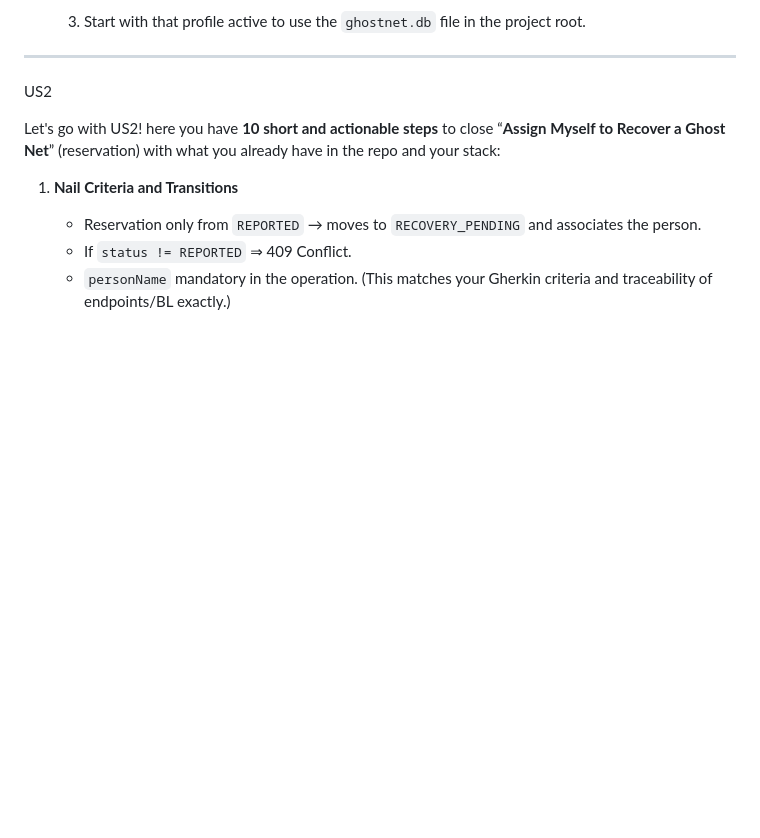
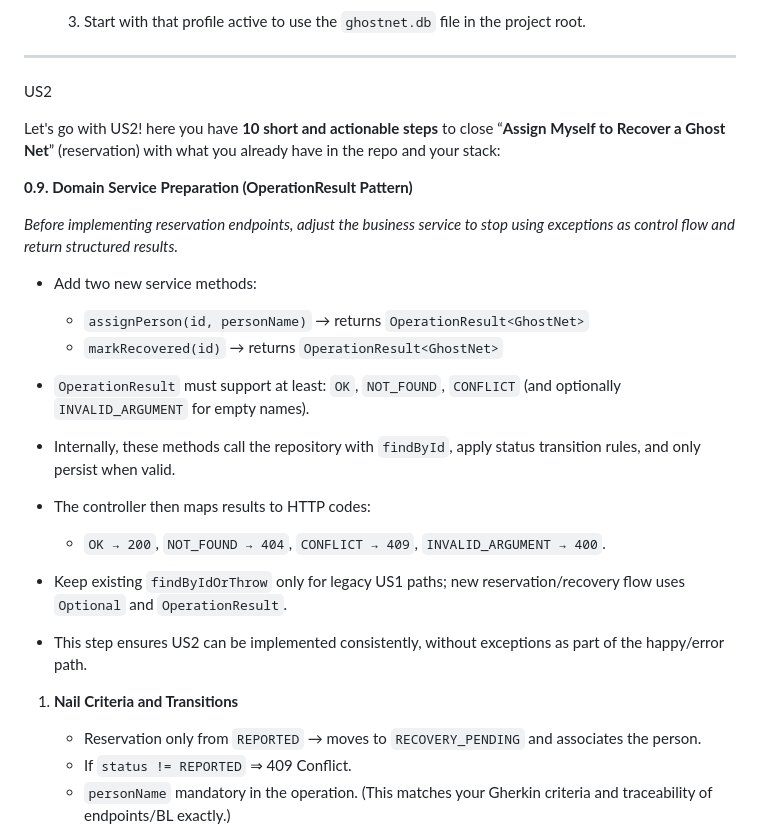
Before and after one commit to scherenhaenden/iu-ipwa02-01-ghost-net-fishing, a Markdown page: stories.md, the part around the change. GitHub-like rendering; blank space fills up the shorter version.

Commit message:
Füge Domain-Service-Methoden für die Reservierung von Ghost Nets hinzu. Implementiere das OperationResult-Muster zur strukturierten Ergebnisrückgabe und verbessere die Fehlerbehandlung.

```diff
--- a/stories.md
+++ b/stories.md
@@ -315,6 +315,26 @@ US2
 
 Let's go with US2! here you have **10 short and actionable steps** to close “**Assign Myself to Recover a Ghost Net**” (reservation) with what you already have in the repo and your stack:
 
+**0.9. Domain Service Preparation (OperationResult Pattern)**
+
+*Before implementing reservation endpoints, adjust the business service to stop using exceptions as control flow and return structured results.*
+
+* Add two new service methods:
+
+  * `assignPerson(id, personName)` → returns `OperationResult<GhostNet>`
+  * `markRecovered(id)` → returns `OperationResult<GhostNet>`
+* `OperationResult` must support at least: `OK`, `NOT_FOUND`, `CONFLICT` (and optionally `INVALID_ARGUMENT` for empty names).
+* Internally, these methods call the repository with `findById`, apply status transition rules, and only persist when valid.
+* The controller then maps results to HTTP codes:
+
+  * `OK → 200`, `NOT_FOUND → 404`, `CONFLICT → 409`, `INVALID_ARGUMENT → 400`.
+* Keep existing `findByIdOrThrow` only for legacy US1 paths; new reservation/recovery flow uses `Optional` and `OperationResult`.
+* This step ensures US2 can be implemented consistently, without exceptions as part of the happy/error path.
+
+
+
+
+
 1. **Nail Criteria and Transitions**
 
     * Reservation only from `REPORTED` → moves to `RECOVERY_PENDING` and associates the person.
```
